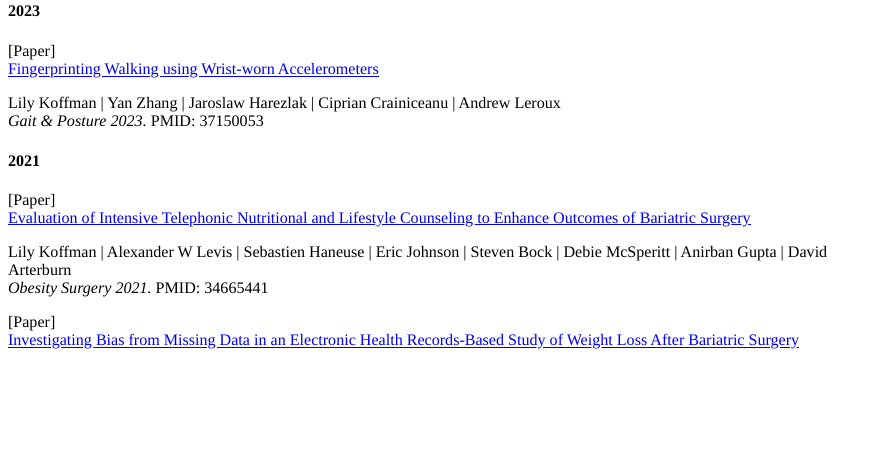
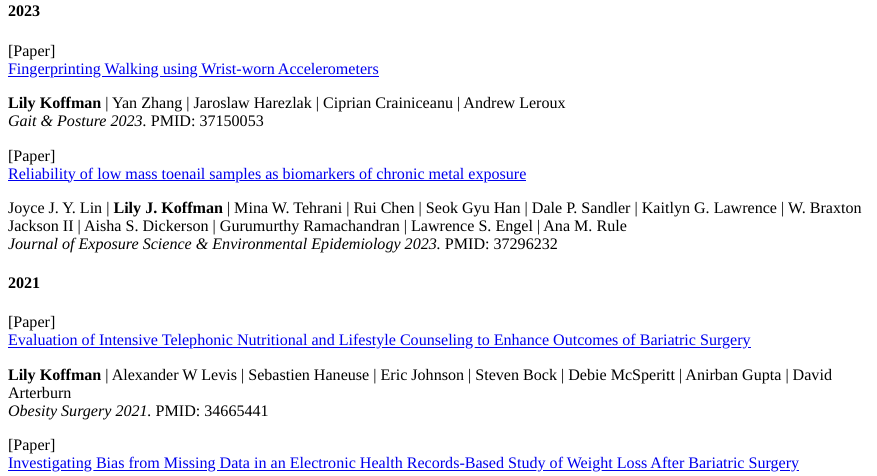
Before and after one commit to lilykoff/lilykoff-website, an R Markdown document (content/Publications.Rmd): the page in a window 1100 px wide, from 60 px down. The pictures show the output file content/Publications.html that the author committed with the source, opened offline.

Commit message:
update publications

```diff
--- a/content/Publications.Rmd
+++ b/content/Publications.Rmd
@@ -17,7 +17,7 @@ draft: no
 <div class=col-auto>
 <a href=https://doi.org/10.1016/j.gaitpost.2023.05.001 target=_blank>Fingerprinting Walking using Wrist-worn Accelerometers</a>
 <div>
-Lily Koffman
+<b>Lily Koffman</b>
 | Yan Zhang
 | Jaroslaw Harezlak
 | Ciprian Crainiceanu
@@ -29,6 +29,20 @@ PMID: 37150053
 </span>
 </div>
 
+<span class=type>[Paper] </span>
+<div class="row align-items-end">
+<div class=col-auto>
+<a href=https://doi.org/10.1038/s41370-023-00560-y> Reliability of low mass toenail samples as biomarkers of chronic metal exposure </a>
+<div>
+Joyce J. Y. Lin | <b>Lily J. Koffman</b> | Mina W. Tehrani | Rui Chen | Seok Gyu Han | Dale P. Sandler | Kaitlyn G. Lawrence | W. Braxton Jackson II | Aisha S. Dickerson | Gurumurthy Ramachandran |  Lawrence S. Engel | Ana M. Rule
+<br>
+<em> Journal of Exposure Science & Environmental Epidemiology 2023.</em>
+<span>
+PMID: 37296232
+</span>
+</div>
+
+
 
 <h4 class=year>2021</h4>
 <span class=type>[Paper] </span>
@@ -36,7 +50,7 @@ PMID: 37150053
 <div class=col-auto>
 <a href=https://doi.org/10.1007/s11695-021-05749-4 target=_blank>Evaluation of Intensive Telephonic Nutritional and Lifestyle Counseling to Enhance Outcomes of Bariatric Surgery</a>
 <div>
-Lily Koffman
+<b>Lily Koffman</b>
 | Alexander W Levis
 | Sebastien Haneuse
 | Eric Johnson
```
Also changed, not shown: content/About.Rmd (+1 -1 lines), content/About.html, content/Publications.html, content/Publications.Rmd (2 more changed lines).
